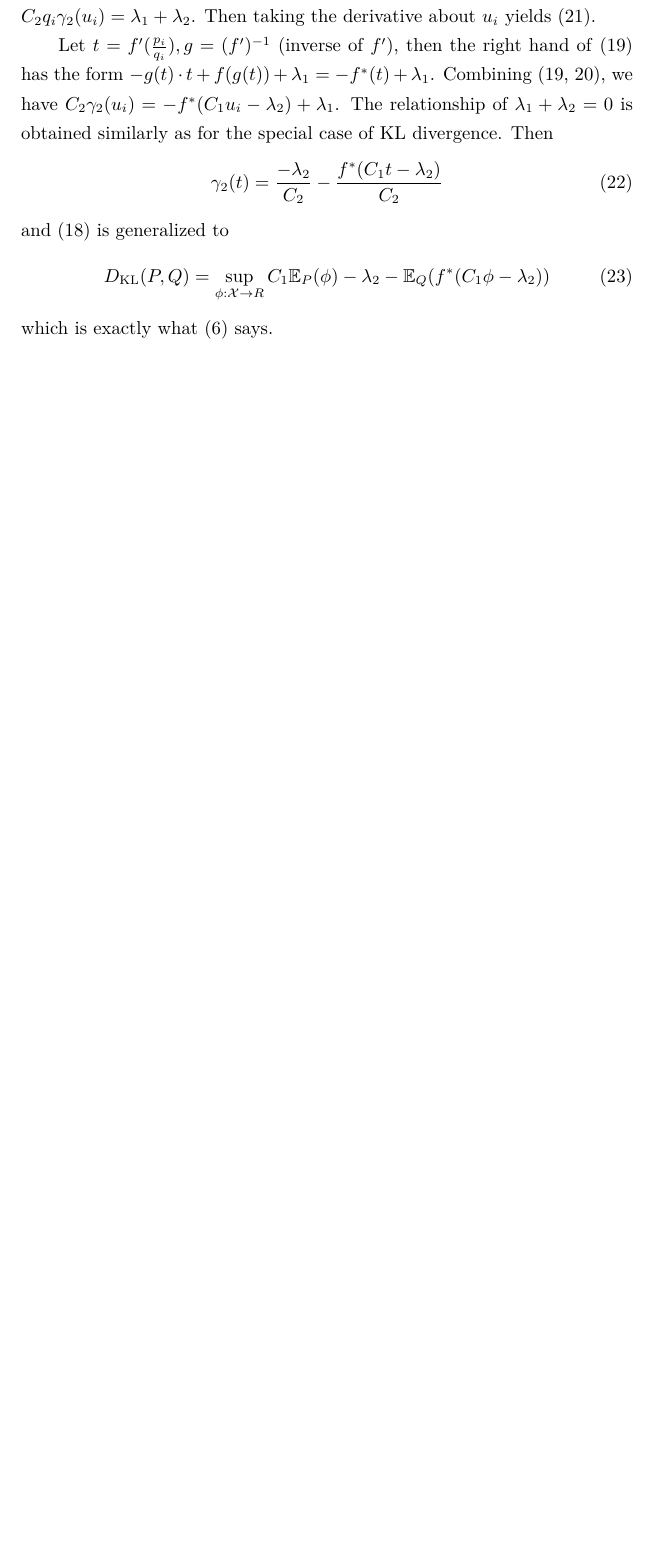
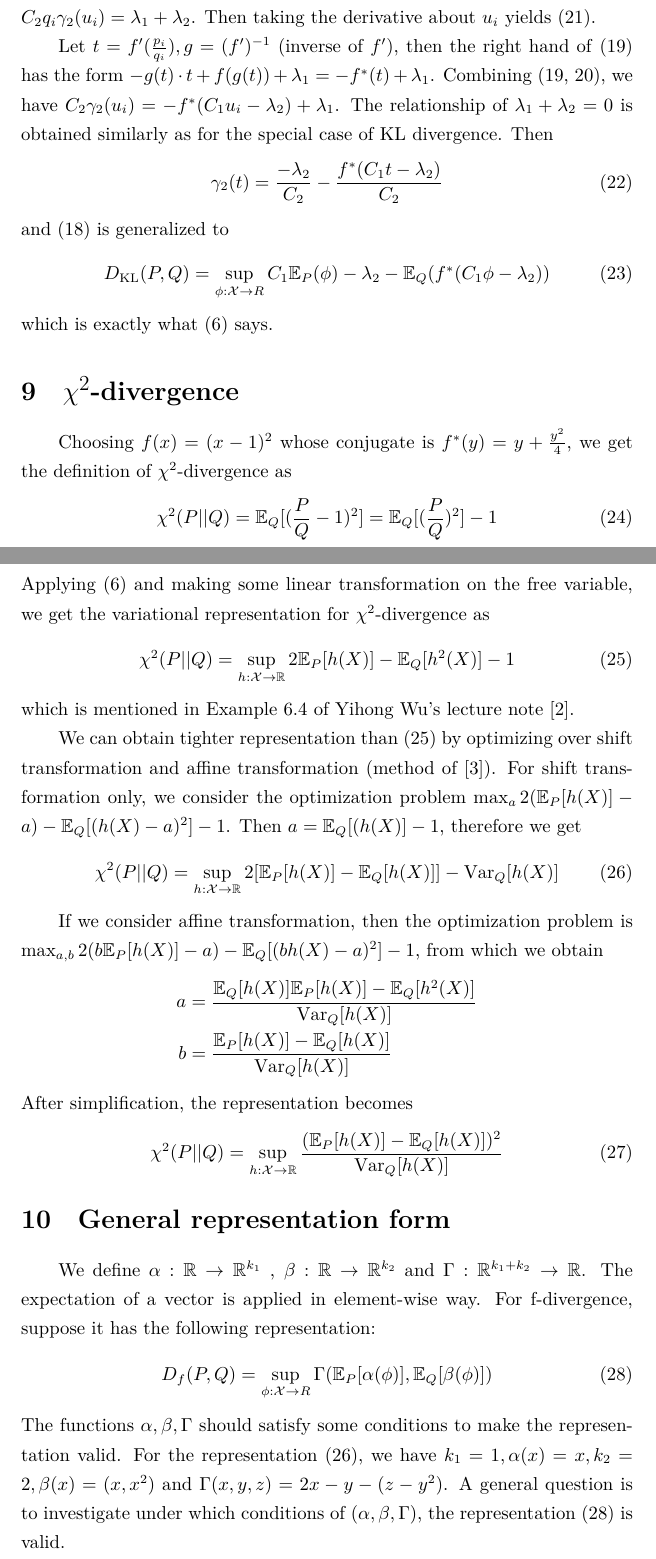
Before and after one commit to zhaofeng-shu33/research_info_related_notes, a LaTeX document (inequality_P.tex): part of page 6 of 6 before the commit and two parts of pages 6 and 7 of 8 after it, the two joined at a grey line, cut so that both start at the same text, the shorter picture padded with empty space. Compiled offline with XeLaTeX.

Commit message:
add analysis for chi-square div

```diff
--- a/inequality_P.tex
+++ b/inequality_P.tex
@@ -245,5 +245,59 @@ and \eqref{eq:DfPQKL} is generalized to
 D_{\textrm{KL}}(P, Q) = \sup_{\phi: \mathcal{X} \to R} C_1 \mathbb{E}_P(\phi) -\lambda_2  - \mathbb{E}_Q(f^*(C_1 \phi - \lambda_2))
 \end{equation}
 which is exactly what \eqref{eq:Df} says.
+\section{$\chi^2$-divergence}
+Choosing $f(x)=(x-1)^2$ whose conjugate is $f^*(y)=y+\frac{y^2}{4}$,
+we get the definition of $\chi^2$-divergence as
+\begin{equation}
+\chi^2(P||Q) = \mathbb{E}_Q[(\frac{P}{Q}-1)^2] =\mathbb{E}_Q[(\frac{P}{Q})^2] -1
+\end{equation}
+Applying \eqref{eq:Df} and
+making some linear transformation on the free variable, we get the
+variational representation for $\chi^2$-divergence as
+\begin{equation}\label{eq:chisquare_div}
+\chi^2(P||Q) = \sup_{h: \mathcal{X} \to \mathbb{R}} 2\mathbb{E}_P[h(X)]
+-\mathbb{E}_Q[h^2(X)] -1
+\end{equation}
+which is mentioned in Example 6.4 of Yihong Wu's lecture note \cite{yihong}.
+
+We can obtain tighter representation than
+\eqref{eq:chisquare_div} by optimizing over shift transformation and affine transformation (method of \cite{trans}).
+For shift transformation only, we consider the optimization problem
+$\max_a  2(\mathbb{E}_P[h(X)] - a)
+-\mathbb{E}_Q[(h(X) - a)^2] -1$. Then $a=\mathbb{E}_Q[(h(X)]-1$, therefore
+we get
+\begin{equation}\label{eq:chisquare_div1}
+\chi^2(P||Q) = \sup_{h: \mathcal{X} \to \mathbb{R}} 2[\mathbb{E}_P[h(X)]
+- \mathbb{E}_Q[h(X)]]
+-\Var_Q[h(X)]
+\end{equation}
+
+If we consider affine transformation, then the optimization problem is
+$\max_{a,b}  2(b\mathbb{E}_P[h(X)] - a)
+-\mathbb{E}_Q[(bh(X) - a)^2] -1$, from which we obtain
+\begin{align*}
+a & = \frac{\mathbb{E}_Q[h(X)]\mathbb{E}_P[h(X)] - \mathbb{E}_Q[h^2(X)]}{\Var_Q[h(X)]}  \\
+b & = \frac{\mathbb{E}_P[h(X)] - \mathbb{E}_Q[h(X)]}{\Var_Q[h(X)]}
+\end{align*}
+After simplification, the representation becomes
+\begin{equation}\label{eq:chisquare_div2}
+\chi^2(P||Q) = \sup_{h: \mathcal{X} \to \mathbb{R}}
+\frac{(\mathbb{E}_P[h(X)] - \mathbb{E}_Q[h(X)])^2}{\Var_Q[h(X)]}
+\end{equation}
+\section{General representation form}
+We define $\alpha: \mathbb{R}\to \mathbb{R}^{k_1}$
+, $\beta: \mathbb{R}\to \mathbb{R}^{k_2}$ and $\Gamma: \mathbb{R}^{k_1 + k_2} \to \mathbb{R}$.
+The expectation of a vector is applied in element-wise way.
+For f-divergence, suppose it has the following representation:
+\begin{equation}\label{eq:DfPQ}
+D_f(P, Q) = \sup_{\phi: \mathcal{X}\to R} \Gamma(\mathbb{E}_P[\alpha(\phi)], \mathbb{E}_Q[\beta(\phi)])
+\end{equation}
+The functions $\alpha,\beta, \Gamma$ should
+satisfy some conditions to make the representation valid.
+For the representation \eqref{eq:chisquare_div1},
+we have $k_1=1, \alpha(x) = x, k_2=2,\beta(x) = (x, x^2)$
+and $\Gamma(x,y,z)=2x-y-(z-y^2)$. A general question is to investigate
+under which conditions of $(\alpha,\beta, \Gamma)$, the representation \eqref{eq:DfPQ}
+is valid.
 \begin{thebibliography}{9}
 	\bibitem{imp} Ruderman, Avraham, et al. "Tighter variational representations of f-divergences via restriction to probability measures." arXiv preprint arXiv:1206.4664 (2012).
```
Also changed, not shown: inequality_P.tex (5 more changed lines).
